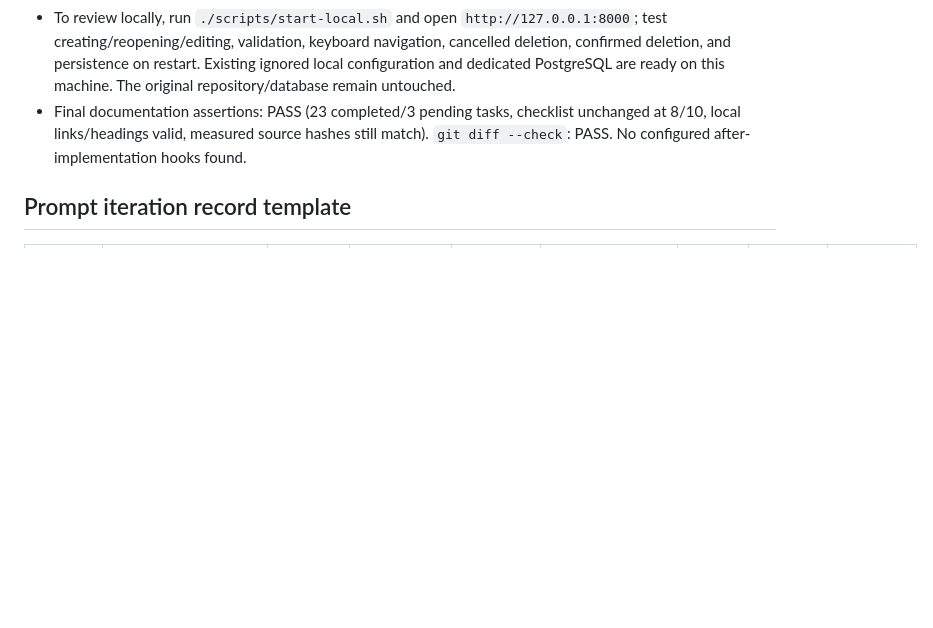
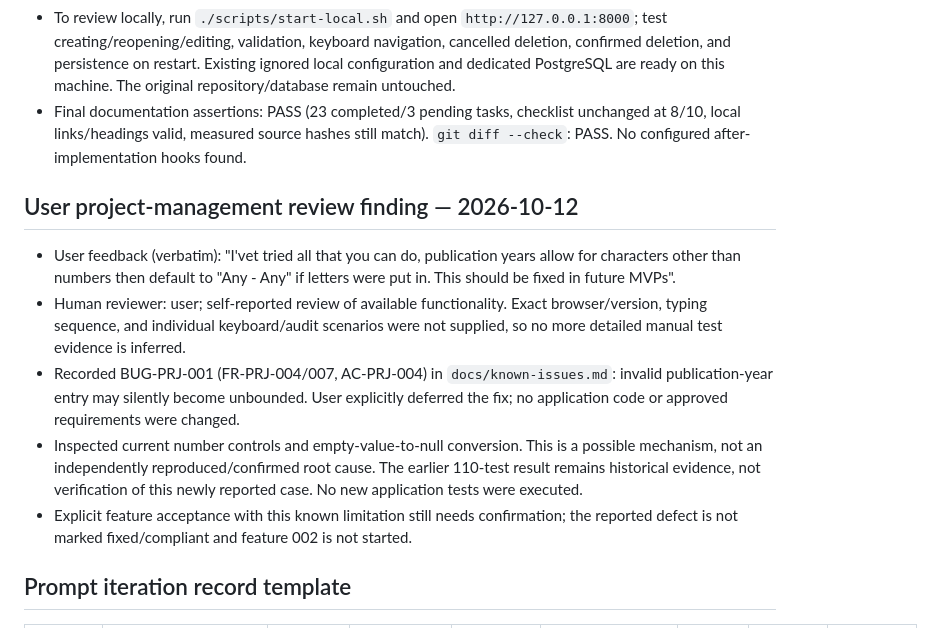
Before and after one commit to mgustafsn/ResearchPilot-SDD, a Markdown page: docs/evidence-log.md, the part around the change. GitHub-like rendering; blank space fills up the shorter version.

```diff
--- a/docs/evidence-log.md
+++ b/docs/evidence-log.md
@@ -355,6 +355,22 @@ correctness. Application tests were not runnable because no implementation exist
   unchanged at 8/10, local links/headings valid, measured source hashes still match).
   `git diff --check`: PASS. No configured after-implementation hooks found.
 
+## User project-management review finding — 2026-10-12
+
+- User feedback (verbatim): "I'vet tried all that you can do, publication years allow for characters other than numbers then default to \"Any - Any\" if letters were put in. This should be fixed in future MVPs".
+- Human reviewer: user; self-reported review of available functionality. Exact
+  browser/version, typing sequence, and individual keyboard/audit scenarios were
+  not supplied, so no more detailed manual test evidence is inferred.
+- Recorded BUG-PRJ-001 (FR-PRJ-004/007, AC-PRJ-004) in `docs/known-issues.md`:
+  invalid publication-year entry may silently become unbounded. User explicitly
+  deferred the fix; no application code or approved requirements were changed.
+- Inspected current number controls and empty-value-to-null conversion. This is
+  a possible mechanism, not an independently reproduced/confirmed root cause.
+  The earlier 110-test result remains historical evidence, not verification of
+  this newly reported case. No new application tests were executed.
+- Explicit feature acceptance with this known limitation still needs confirmation;
+  the reported defect is not marked fixed/compliant and feature 002 is not started.
+
 ## Prompt iteration record template
 
 | ID/date | Feature/requirement | Exact prompt and context artifact versions | Model/tool version | Expected output | Actual output/evidence | Failure | Revised prompt | Outcome |
```
Also changed, not shown: README.md (+2 -0 lines), docs/known-issues.md (added, +24 -0 lines).
